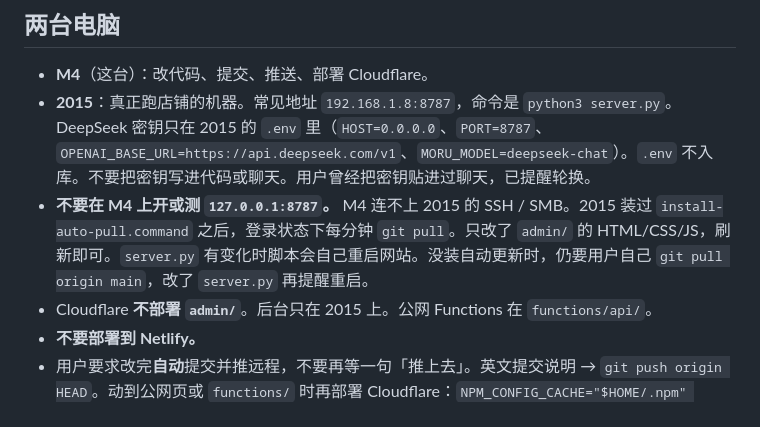
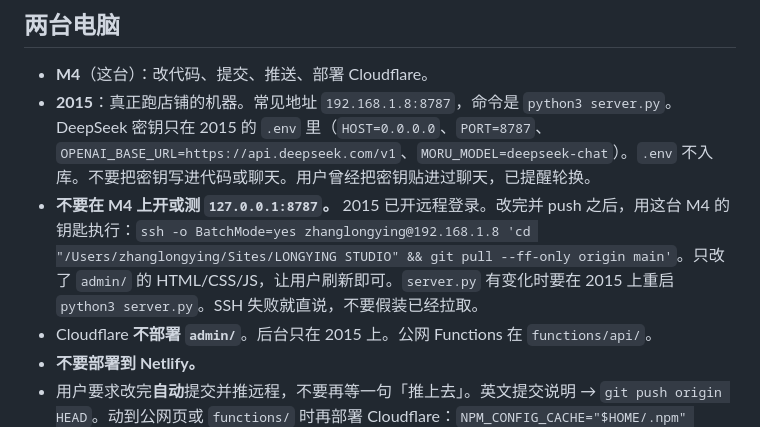
Before and after one commit to LongYingZhang/Moru-Studio, a Markdown page: MORU-SHOP-HANDOFF.md, the part around the change. GitHub-like rendering.

Commit message:
Record how to pull the shop on the 2015 Mac over SSH.
Co-authored-by: Cursor <cursoragent@cursor.com>

```diff
--- a/MORU-SHOP-HANDOFF.md
+++ b/MORU-SHOP-HANDOFF.md
@@ -12,7 +12,7 @@ GitHub：`LongYingZhang/LONGYING-STUDIO`，分支 `main`（交接时最新提交
 
 - **M4**（这台）：改代码、提交、推送、部署 Cloudflare。
 - **2015**：真正跑店铺的机器。常见地址 `192.168.1.8:8787`，命令是 `python3 server.py`。DeepSeek 密钥只在 2015 的 `.env` 里（`HOST=0.0.0.0`、`PORT=8787`、`OPENAI_BASE_URL=https://api.deepseek.com/v1`、`MORU_MODEL=deepseek-chat`）。`.env` 不入库。不要把密钥写进代码或聊天。用户曾经把密钥贴进过聊天，已提醒轮换。
-- **不要在 M4 上开或测 `127.0.0.1:8787`。** M4 连不上 2015 的 SSH / SMB。2015 装过 `install-auto-pull.command` 之后，登录状态下每分钟 `git pull`。只改了 `admin/` 的 HTML/CSS/JS，刷新即可。`server.py` 有变化时脚本会自己重启网站。没装自动更新时，仍要用户自己 `git pull origin main`，改了 `server.py` 再提醒重启。
+- **不要在 M4 上开或测 `127.0.0.1:8787`。** 2015 已开远程登录。改完并 push 之后，用这台 M4 的钥匙执行：`ssh -o BatchMode=yes zhanglongying@192.168.1.8 'cd "/Users/zhanglongying/Sites/LONGYING STUDIO" && git pull --ff-only origin main'`。只改了 `admin/` 的 HTML/CSS/JS，让用户刷新即可。`server.py` 有变化时要在 2015 上重启 `python3 server.py`。SSH 失败就直说，不要假装已经拉取。
 - Cloudflare **不部署 `admin/`**。后台只在 2015 上。公网 Functions 在 `functions/api/`。
 - **不要部署到 Netlify。**
 - 用户要求改完**自动**提交并推远程，不要再等一句「推上去」。英文提交说明 → `git push origin HEAD`。动到公网页或 `functions/` 时再部署 Cloudflare：`NPM_CONFIG_CACHE="$HOME/.npm" script -q /dev/null bash scripts/deploy-cloudflare.sh`（完整权限；沙箱里的 npm 缓存会缺 workerd）。只改了 `admin/` 不用部署。`wrangler.toml` 里有 KV，部署必须走这个脚本（它会生成 `.cf-stage`，这个目录是临时的，可以删）。
```
